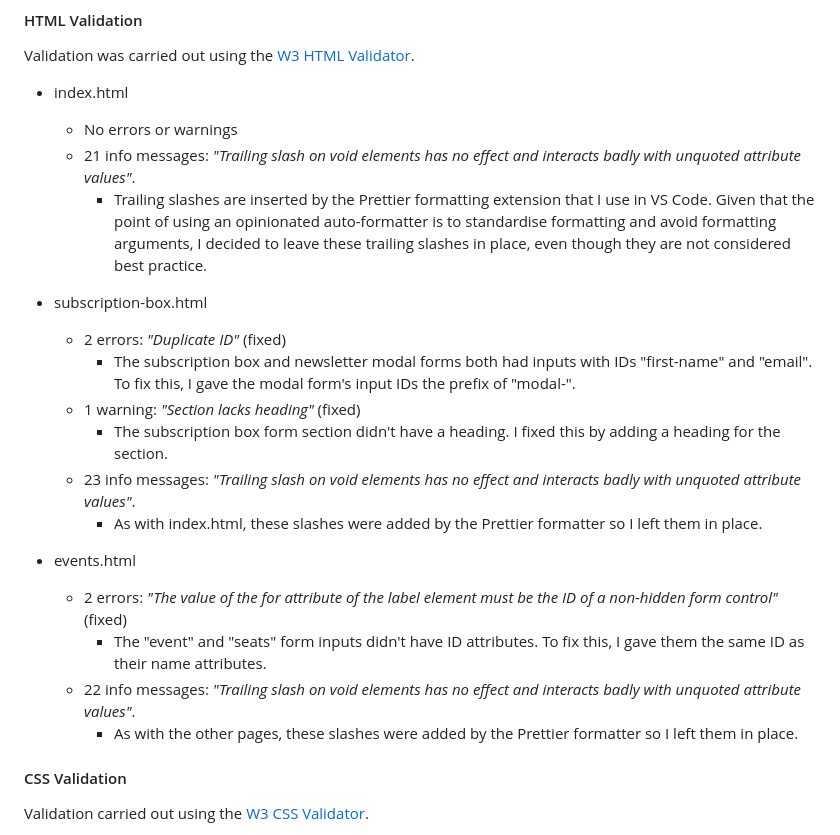
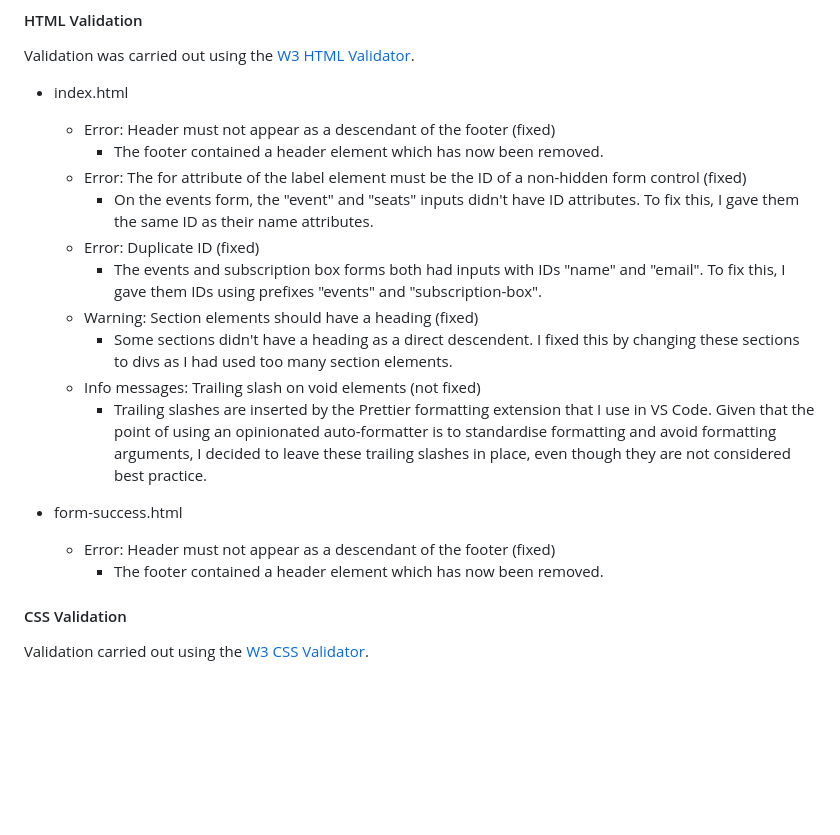
Before and after one commit to John-Kingham/random-old-books, a Markdown page: README.md, the part around the change. Rendered like a GitHub page; blank space fills up the shorter version.

```diff
--- a/README.md
+++ b/README.md
@@ -267,23 +267,20 @@ During final testing I found no issues with the responsive design as these had a
 Validation was carried out using the [W3 HTML Validator](https://validator.w3.org/).
 
 - index.html
-  - No errors or warnings
-  - 21 info messages: *"Trailing slash on void elements has no effect and interacts badly with unquoted attribute values"*.
+  - Error: Header must not appear as a descendant of the footer (fixed)
+    - The footer contained a header element which has now been removed.
+  - Error: The for attribute of the label element must be the ID of a non-hidden form control (fixed)
+    - On the events form, the "event" and "seats" inputs didn't have ID attributes. To fix this, I gave them the same ID as their name attributes.
+  - Error: Duplicate ID (fixed)
+    - The events and subscription box forms both had inputs with IDs "name" and "email". To fix this, I gave them IDs using prefixes "events" and "subscription-box".
+  - Warning: Section elements should have a heading (fixed)
+    - Some sections didn't have a heading as a direct descendent. I fixed this by changing these sections to divs as I had used too many section elements.
+  - Info messages: Trailing slash on void elements (not fixed)
     - Trailing slashes are inserted by the Prettier formatting extension that I use in VS Code. Given that the point of using an opinionated auto-formatter is to standardise formatting and avoid formatting arguments, I decided to leave these trailing slashes in place, even though they are not considered best practice.
 
-- subscription-box.html
-  - 2 errors: *"Duplicate ID"* (fixed)
-    - The subscription box and newsletter modal forms both had inputs with IDs "first-name" and "email". To fix this, I gave the modal form's input IDs the prefix of "modal-".
-  - 1 warning: *"Section lacks heading"* (fixed)
-    - The subscription box form section didn't have a heading. I fixed this by adding a heading for the section.
-  - 23 info messages: *"Trailing slash on void elements has no effect and interacts badly with unquoted attribute values"*.
-    - As with index.html, these slashes were added by the Prettier formatter so I left them in place.
-
-- events.html
-  - 2 errors: *"The value of the for attribute of the label element must be the ID of a non-hidden form control"* (fixed)
-    - The "event" and "seats" form inputs didn't have ID attributes. To fix this, I gave them the same ID as their name attributes.
-  - 22 info messages: *"Trailing slash on void elements has no effect and interacts badly with unquoted attribute values"*.
-    - As with the other pages, these slashes were added by the Prettier formatter so I left them in place.
+- form-success.html
+  - Error: Header must not appear as a descendant of the footer (fixed)
+    - The footer contained a header element which has now been removed.
 
 #### CSS Validation
 
```
